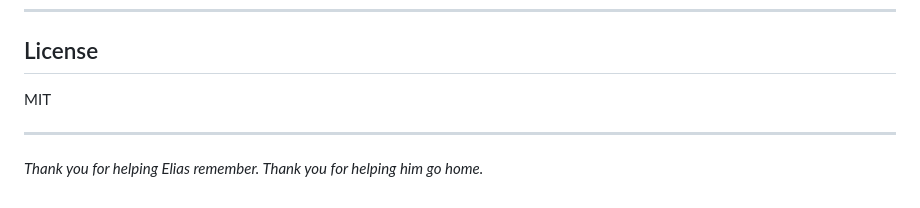
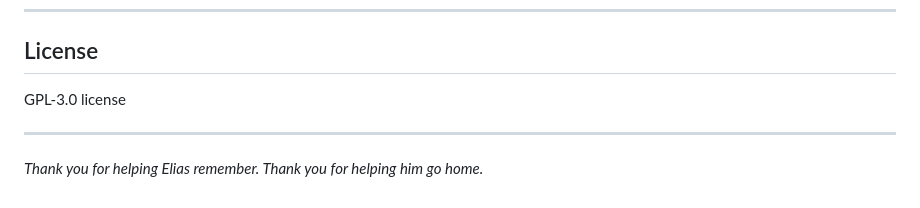
Before and after one commit to mbparks/TheForgottenOne, a Markdown page: README.md, the part around the change. Rendered like a GitHub page.

Commit message:
Change license from MIT to GPL-3.0

```diff
--- a/README.md
+++ b/README.md
@@ -134,7 +134,7 @@ The game is a single Python file with no dependencies. Key systems:
 
 ## License
 
-MIT
+ GPL-3.0 license
 
 ---
 
```
